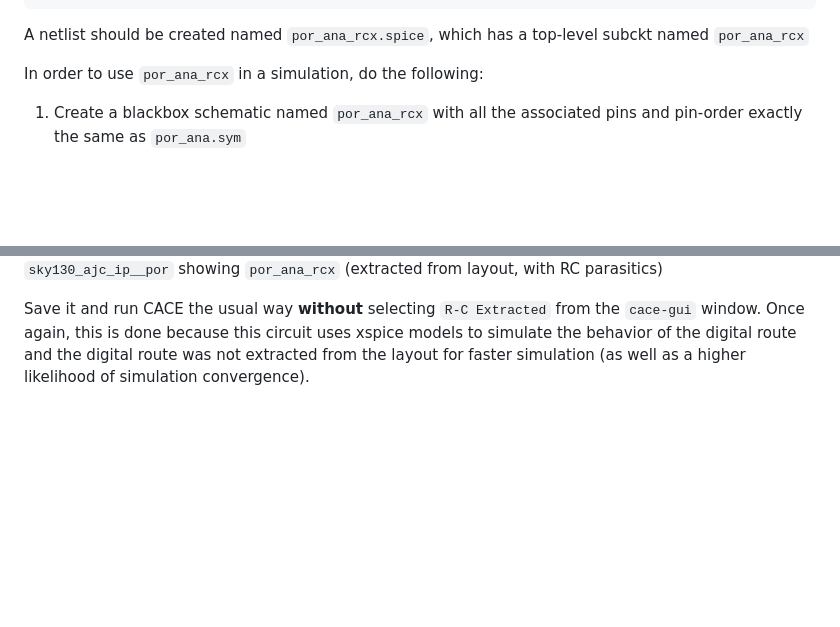
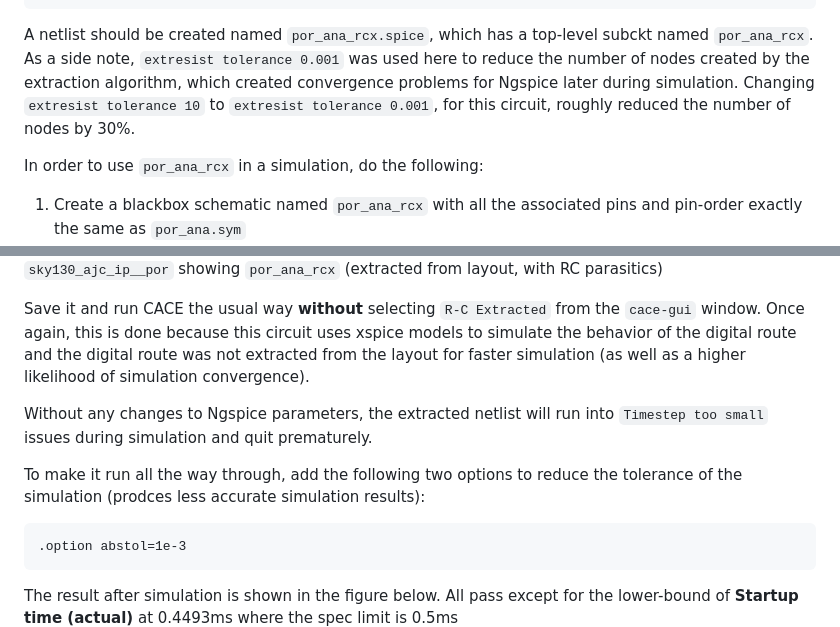
Before and after one commit to ajcci/sky130_ajc_ip__por, a Markdown page: README.md, 2 parts joined by grey strips. Drawn GitHub-style; blank space fills up the shorter version.

Commit message:
documentation

````diff
--- a/README.md
+++ b/README.md
@@ -169,7 +169,7 @@ ext2spice cthresh 0.1
 ext2spice extresist on
 ext2spice -p extfiles
 ```
-A netlist should be created named `por_ana_rcx.spice`, which has a top-level subckt named `por_ana_rcx`
+A netlist should be created named `por_ana_rcx.spice`, which has a top-level subckt named `por_ana_rcx`.  As a side note, `extresist tolerance 0.001` was used here to reduce the number of nodes created by the extraction algorithm, which created convergence problems for Ngspice later during simulation.  Changing `extresist tolerance 10` to `extresist tolerance 0.001`, for this circuit, roughly reduced the number of nodes by 30%.
 
 In order to use `por_ana_rcx` in a simulation, do the following:
 1. Create a blackbox schematic named `por_ana_rcx` with all the associated pins and pin-order exactly the same as `por_ana.sym`
@@ -199,6 +199,15 @@ New `sky130_ajc_ip__por` showing `por_ana_rcx` (extracted from layout, with RC p
 
 Save it and run CACE the usual way __without__ selecting `R-C Extracted` from the `cace-gui` window.  Once again, this is done because this circuit uses xspice models to simulate the behavior of the digital route and the digital route was not extracted from the layout for faster simulation (as well as a higher likelihood of simulation convergence).
 
+Without any changes to Ngspice parameters, the extracted netlist will run into `Timestep too small` issues during simulation and quit prematurely.
+
+To make it run all the way through, add the following two options to reduce the tolerance of the simulation (prodces less accurate simulation results):
+
+```.option reltol=1e-3
+.option abstol=1e-3
+```
+
+The result after simulation is shown in the figure below. All pass except for the lower-bound of __Startup time (actual)__ at 0.4493ms where the spec limit is 0.5ms
 ![](sky130_ajc_ip__por_rcx_reltol1e-3_abstol_1e-3.png)
 ![](sky130_ajc_ip__por_schematic_reltol1e-3_abstol_1e-3.png)
 ![](sky130_ajc_ip__por_schematic_default_tol.png)
````
